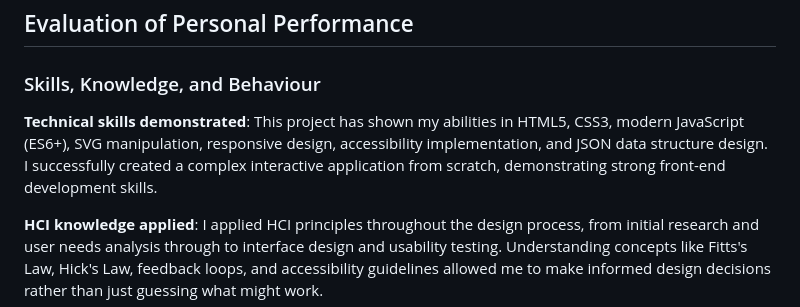
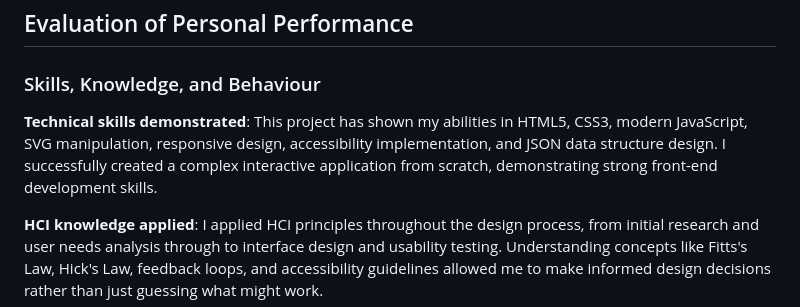
Before and after one commit to sweet-orchard/unit10-cribbs-causeway-project, a Markdown page: README.md, the part around the change. GitHub-like rendering.

Commit message:
Remove redundant '+' in technical skills section

```diff
--- a/README.md
+++ b/README.md
@@ -647,7 +647,7 @@ This helps the shopping centre understand user behaviour and make informed decis
 
 ### Skills, Knowledge, and Behaviour
 
-**Technical skills demonstrated**: This project has shown my abilities in HTML5, CSS3, modern JavaScript (ES6+), SVG manipulation, responsive design, accessibility implementation, and JSON data structure design. I successfully created a complex interactive application from scratch, demonstrating strong front-end development skills.
+**Technical skills demonstrated**: This project has shown my abilities in HTML5, CSS3, modern JavaScript, SVG manipulation, responsive design, accessibility implementation, and JSON data structure design. I successfully created a complex interactive application from scratch, demonstrating strong front-end development skills.
 
 **HCI knowledge applied**: I applied HCI principles throughout the design process, from initial research and user needs analysis through to interface design and usability testing. Understanding concepts like Fitts's Law, Hick's Law, feedback loops, and accessibility guidelines allowed me to make informed design decisions rather than just guessing what might work.
 
```
